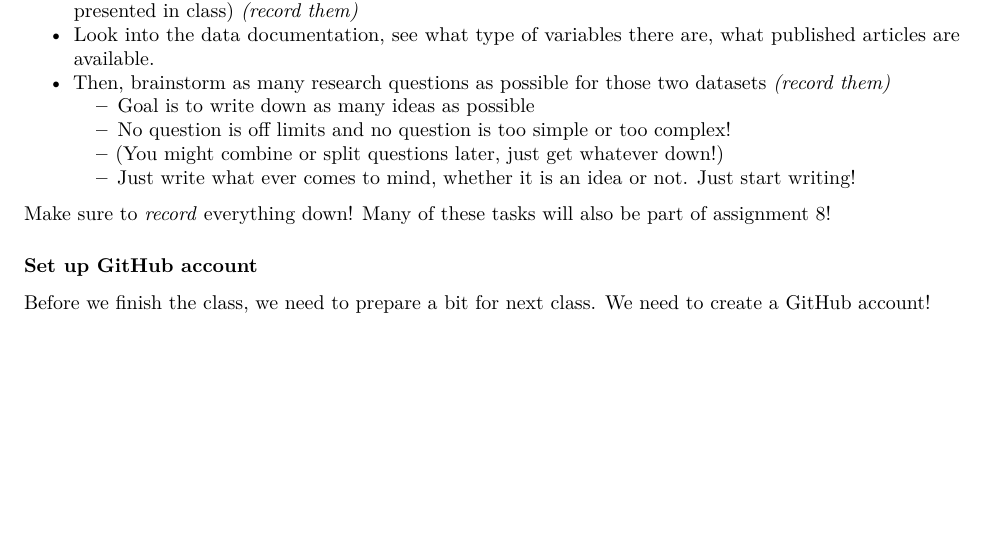
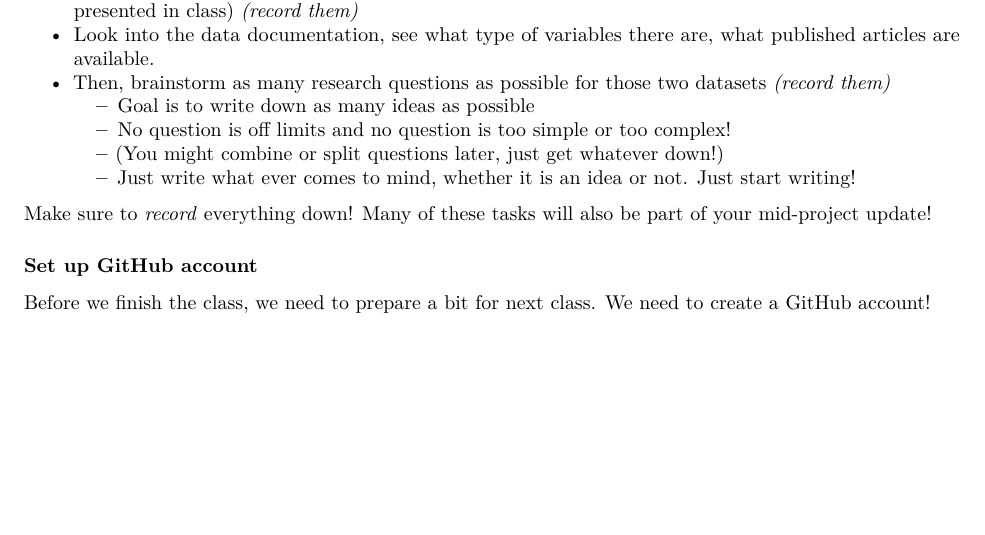
Before and after one commit to UofTCoders/rcourse, an R Markdown document (lec14-datasets.Rmd): part of page 7 of 7, cut so that both start at the same text. Rendered offline with R 4.5, knitr and Pandoc, then LaTeX, with nearby package versions.

Commit message:
replace assignment 8 with mid project update

```diff
--- a/lec14-datasets.Rmd
+++ b/lec14-datasets.Rmd
@@ -302,7 +302,7 @@ published articles are available.
     - Just write what ever comes to mind, whether it is an idea or not. Just start writing!
 
 Make sure to *record* everything down! Many of these tasks will also be part of
-assignment 8!
+your mid-project update!
 
 ### Set up GitHub account
 
```
